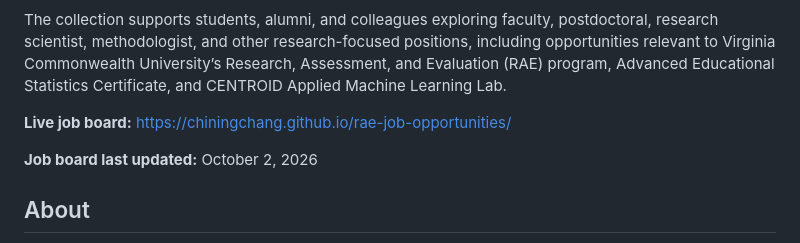
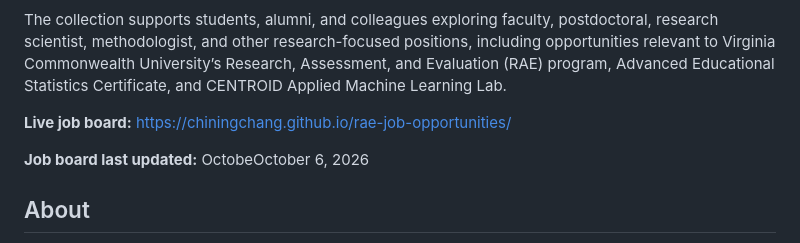
Before and after one commit to chiningchang/rae-job-opportunities, a Markdown page: README.md, the part around the change. Rendered like a GitHub page.

Commit message:
Refresh board update date for Oct 6

```diff
--- a/README.md
+++ b/README.md
@@ -6,7 +6,7 @@ The collection supports students, alumni, and colleagues exploring faculty, post
 
 **Live job board:** https://chiningchang.github.io/rae-job-opportunities/
 
-**Job board last updated:** October 2, 2026
+**Job board last updated:** OctobeOctober 6, 2026
 
 ## About
 
```
